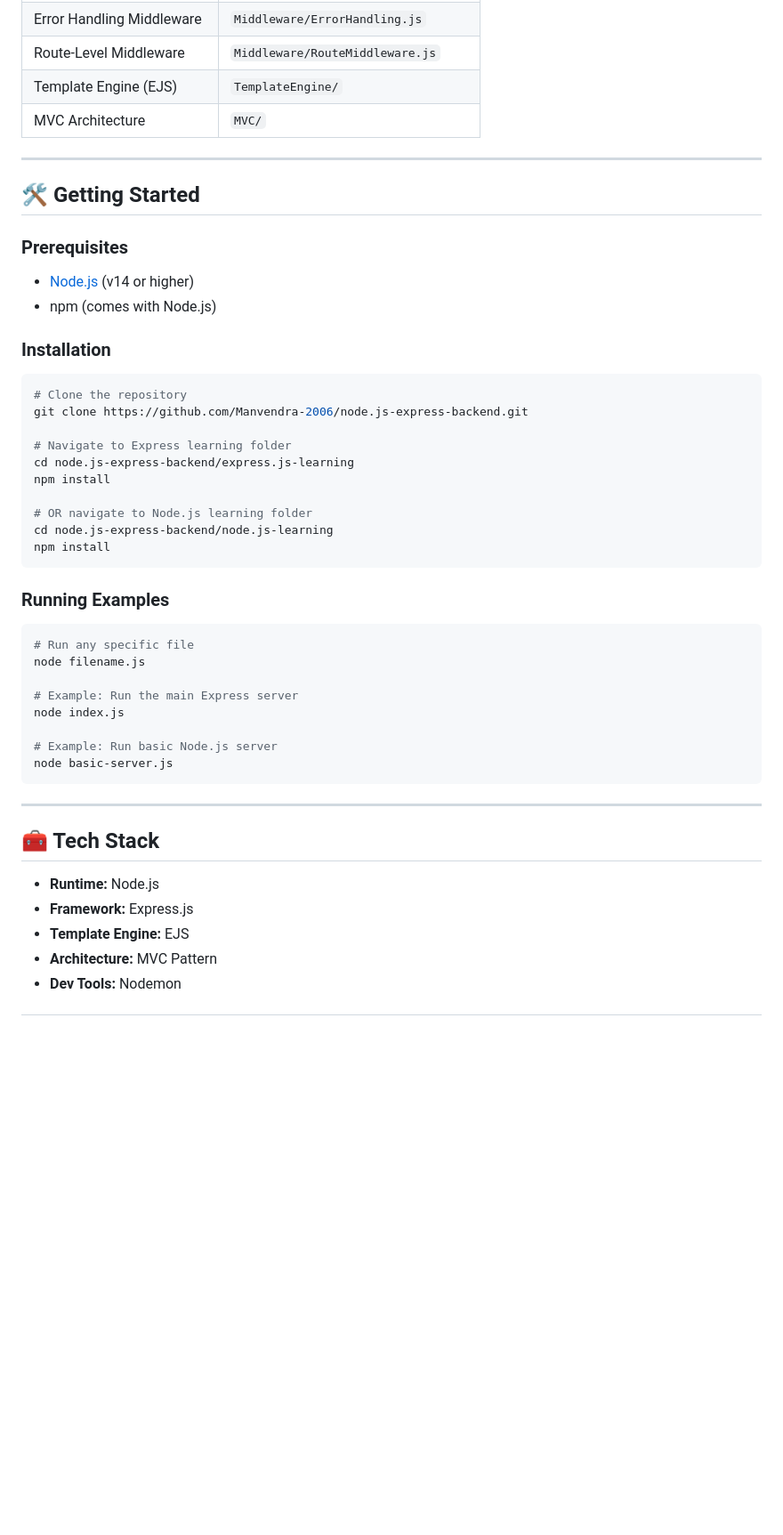
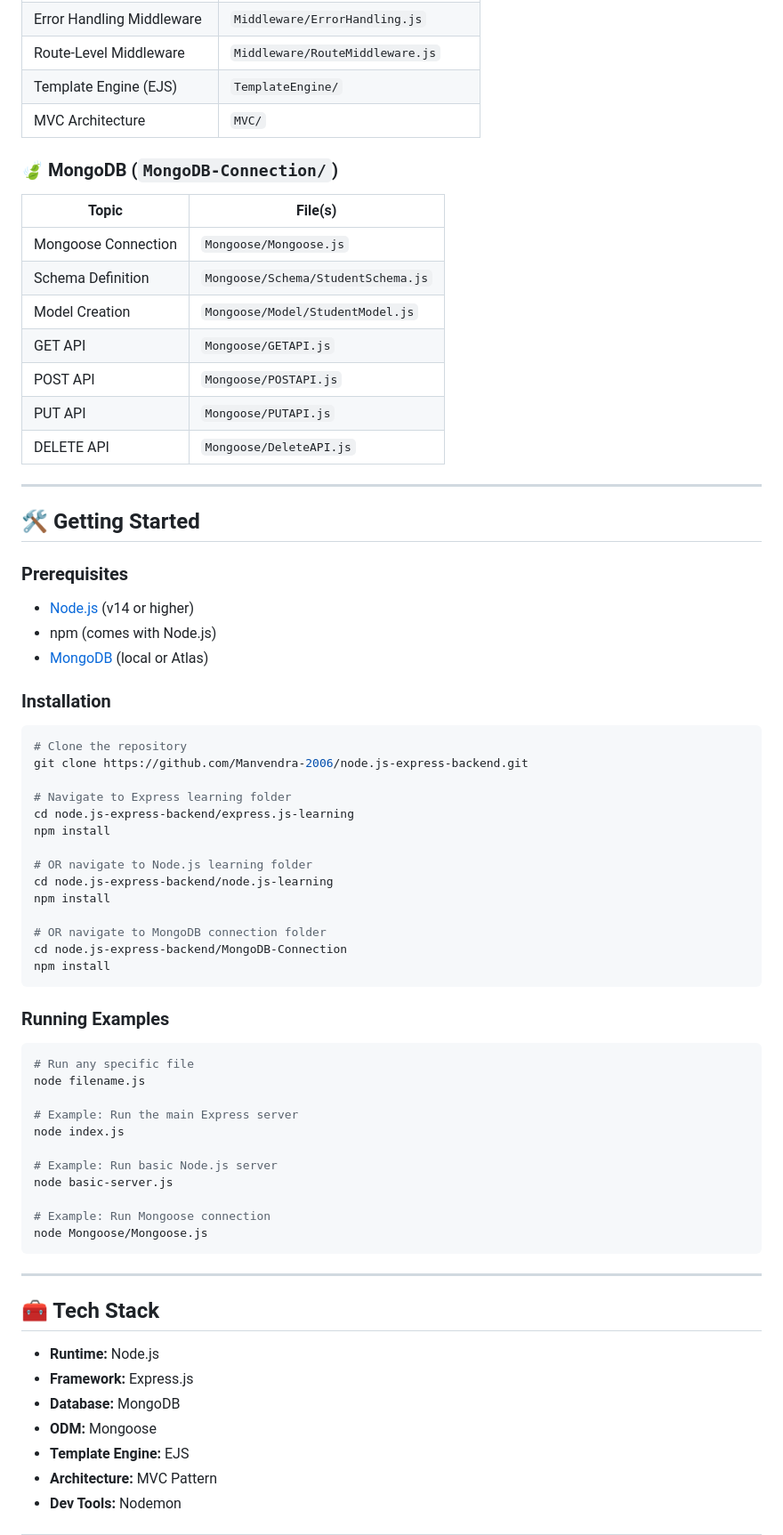
Before and after one commit to Manvendra-2006/node.js-express-backend, a Markdown page: README.md, the part around one of its changes. Shown at 89% size. Rendered like a GitHub page; blank space fills up the shorter version.

Commit message:
Revise README for project structure and MongoDB setup
Updated README to reflect new project structure and added MongoDB connection details.

````diff
--- a/README.md
+++ b/README.md
@@ -140,6 +157,17 @@ node.js-express-backend/
 | Template Engine (EJS) | `TemplateEngine/` |
 | MVC Architecture | `MVC/` |
 
+### 🍃 MongoDB (`MongoDB-Connection/`)
+| Topic | File(s) |
+|-------|---------|
+| Mongoose Connection | `Mongoose/Mongoose.js` |
+| Schema Definition | `Mongoose/Schema/StudentSchema.js` |
+| Model Creation | `Mongoose/Model/StudentModel.js` |
+| GET API | `Mongoose/GETAPI.js` |
+| POST API | `Mongoose/POSTAPI.js` |
+| PUT API | `Mongoose/PUTAPI.js` |
+| DELETE API | `Mongoose/DeleteAPI.js` |
+
 ---
 
 ## 🛠️ Getting Started
@@ -147,6 +175,7 @@ node.js-express-backend/
 ### Prerequisites
 - [Node.js](https://nodejs.org/) (v14 or higher)
 - npm (comes with Node.js)
+- [MongoDB](https://www.mongodb.com/) (local or Atlas)
 
 ### Installation
 
@@ -161,6 +190,10 @@ npm install
 # OR navigate to Node.js learning folder
 cd node.js-express-backend/node.js-learning
 npm install
+
+# OR navigate to MongoDB connection folder
+cd node.js-express-backend/MongoDB-Connection
+npm install
 ```
 
 ### Running Examples
@@ -174,6 +207,9 @@ node index.js
 
 # Example: Run basic Node.js server
 node basic-server.js
+
+# Example: Run Mongoose connection
+node Mongoose/Mongoose.js
 ```
 
 ---
@@ -182,6 +218,8 @@ node basic-server.js
 
 - **Runtime:** Node.js
 - **Framework:** Express.js
+- **Database:** MongoDB
+- **ODM:** Mongoose
 - **Template Engine:** EJS
 - **Architecture:** MVC Pattern
 - **Dev Tools:** Nodemon
````
Also changed, not shown: other parts of README.md (+63 -46 lines).
